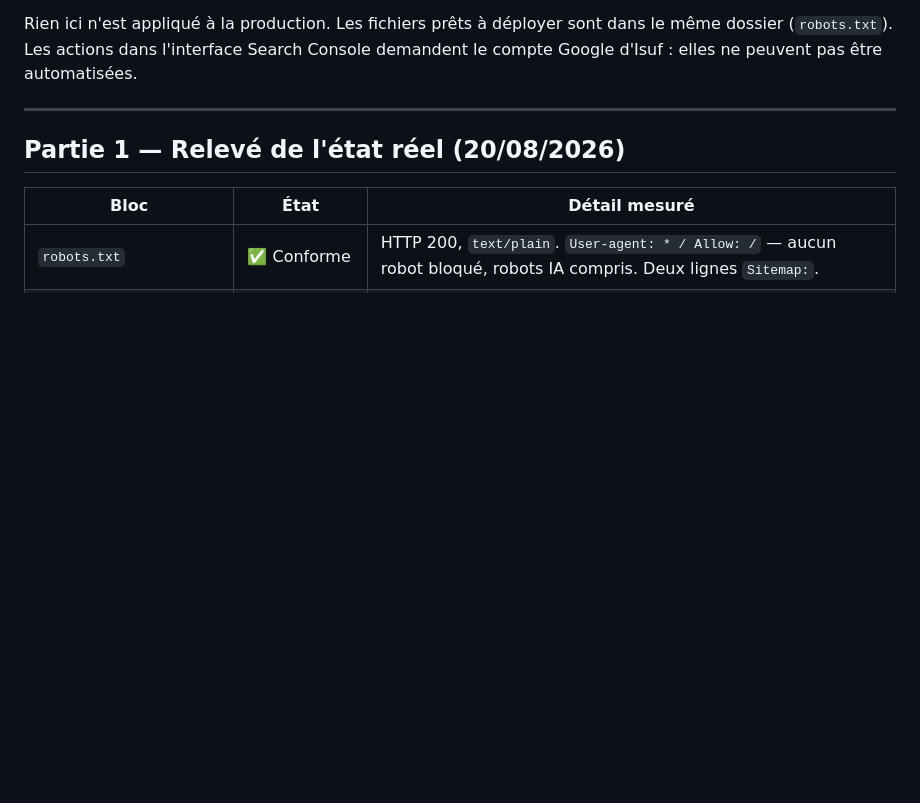
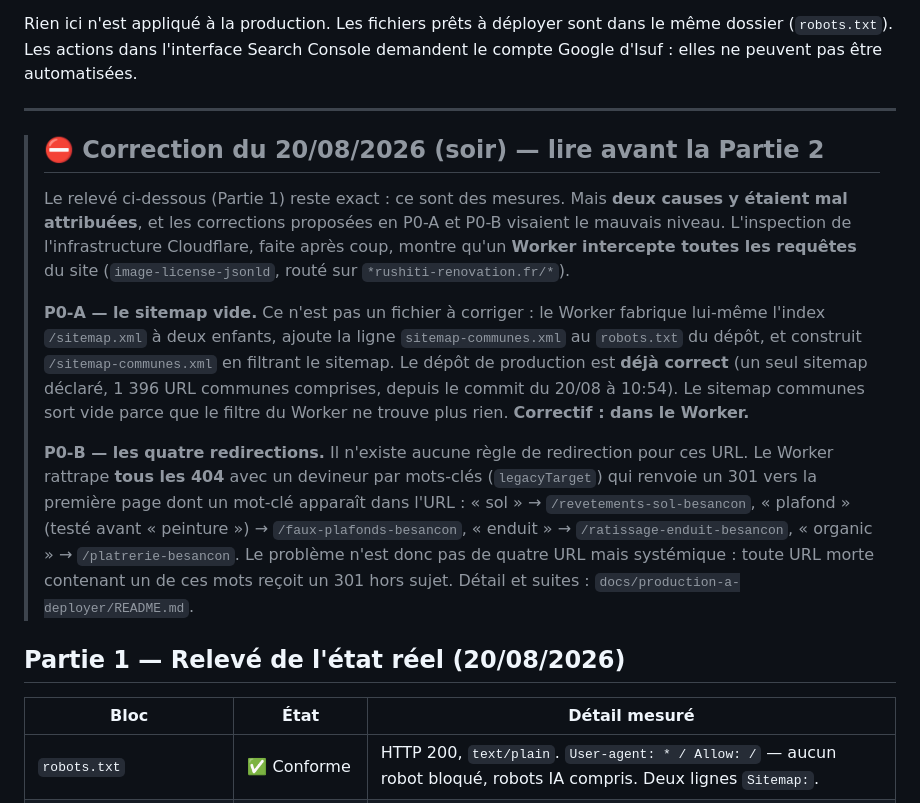
Before and after one commit to eurotregu/RUSHITI-RENOVATION-BESANCON--website, a Markdown page: docs/gsc/configuration-ultra-premium.md, the part around the change. Drawn GitHub-style; blank space fills up the shorter version.

```diff
--- a/docs/gsc/configuration-ultra-premium.md
+++ b/docs/gsc/configuration-ultra-premium.md
@@ -16,6 +16,33 @@ le même dossier (`robots.txt`). Les actions dans l'interface Search Console
 demandent le compte Google d'Isuf : elles ne peuvent pas être automatisées.
 
 ---
+
+> ## ⛔ Correction du 20/08/2026 (soir) — lire avant la Partie 2
+>
+> Le relevé ci-dessous (Partie 1) reste exact : ce sont des mesures. Mais
+> **deux causes y étaient mal attribuées**, et les corrections proposées en
+> P0-A et P0-B visaient le mauvais niveau. L'inspection de l'infrastructure
+> Cloudflare, faite après coup, montre qu'un **Worker intercepte toutes les
+> requêtes** du site (`image-license-jsonld`, routé sur
+> `*rushiti-renovation.fr/*`).
+>
+> **P0-A — le sitemap vide.** Ce n'est pas un fichier à corriger : le Worker
+> fabrique lui-même l'index `/sitemap.xml` à deux enfants, ajoute la ligne
+> `sitemap-communes.xml` au `robots.txt` du dépôt, et construit
+> `/sitemap-communes.xml` en filtrant le sitemap. Le dépôt de production est
+> **déjà correct** (un seul sitemap déclaré, 1 396 URL communes comprises,
+> depuis le commit du 20/08 à 10:54). Le sitemap communes sort vide parce que
+> le filtre du Worker ne trouve plus rien. **Correctif : dans le Worker.**
+>
+> **P0-B — les quatre redirections.** Il n'existe aucune règle de redirection
+> pour ces URL. Le Worker rattrape **tous les 404** avec un devineur par
+> mots-clés (`legacyTarget`) qui renvoie un 301 vers la première page dont un
+> mot-clé apparaît dans l'URL : « sol » → `/revetements-sol-besancon`,
+> « plafond » (testé avant « peinture ») → `/faux-plafonds-besancon`,
+> « enduit » → `/ratissage-enduit-besancon`, « organic » →
+> `/platrerie-besancon`. Le problème n'est donc pas de quatre URL mais
+> systémique : toute URL morte contenant un de ces mots reçoit un 301 hors
+> sujet. Détail et suites : `docs/production-a-deployer/README.md`.
 
 ## Partie 1 — Relevé de l'état réel (20/08/2026)
 
```
Also changed, not shown: docs/production-a-deployer/README.md (+68 -13 lines), docs/seo/decisions-isuf-2026-08-20.md (+6 -3 lines).
